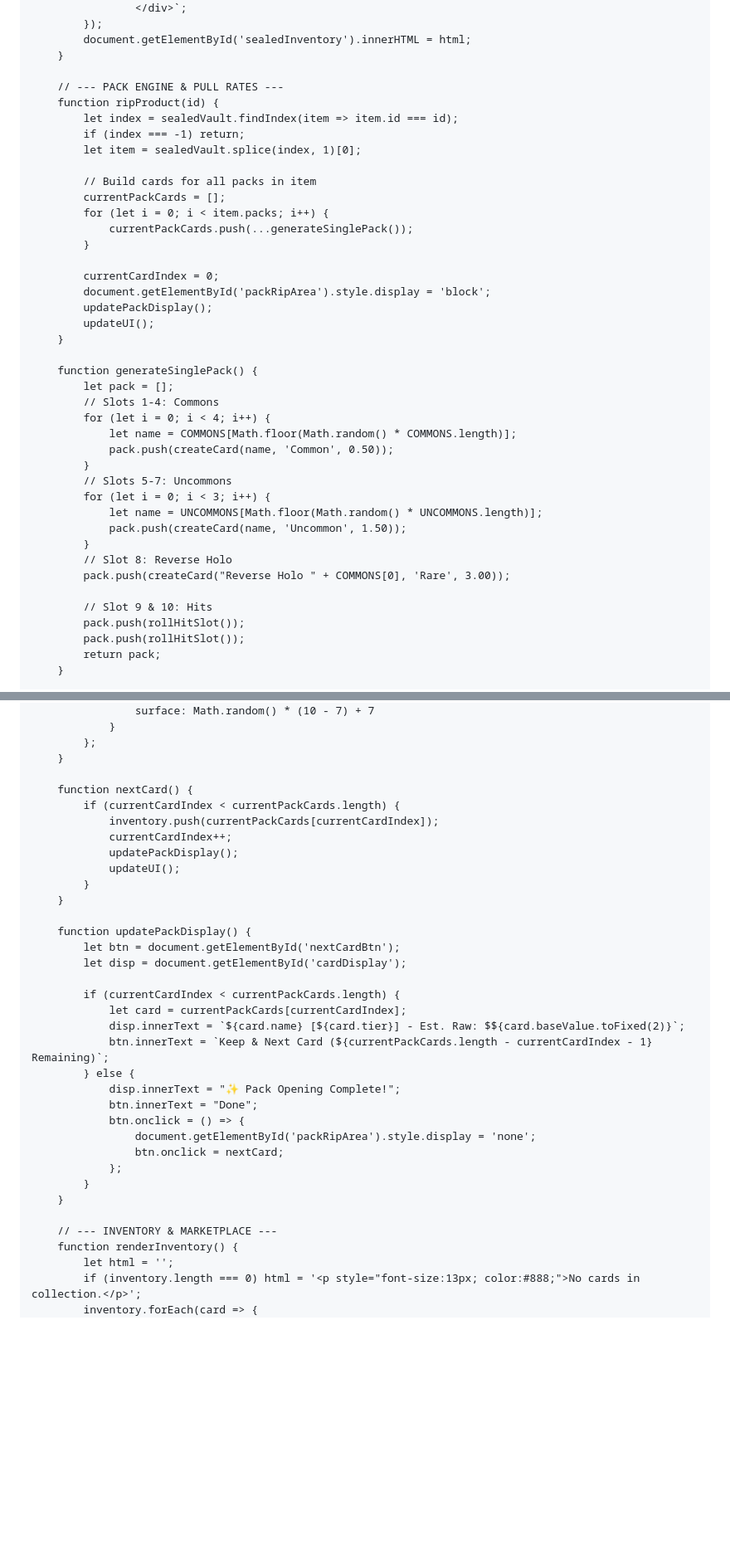
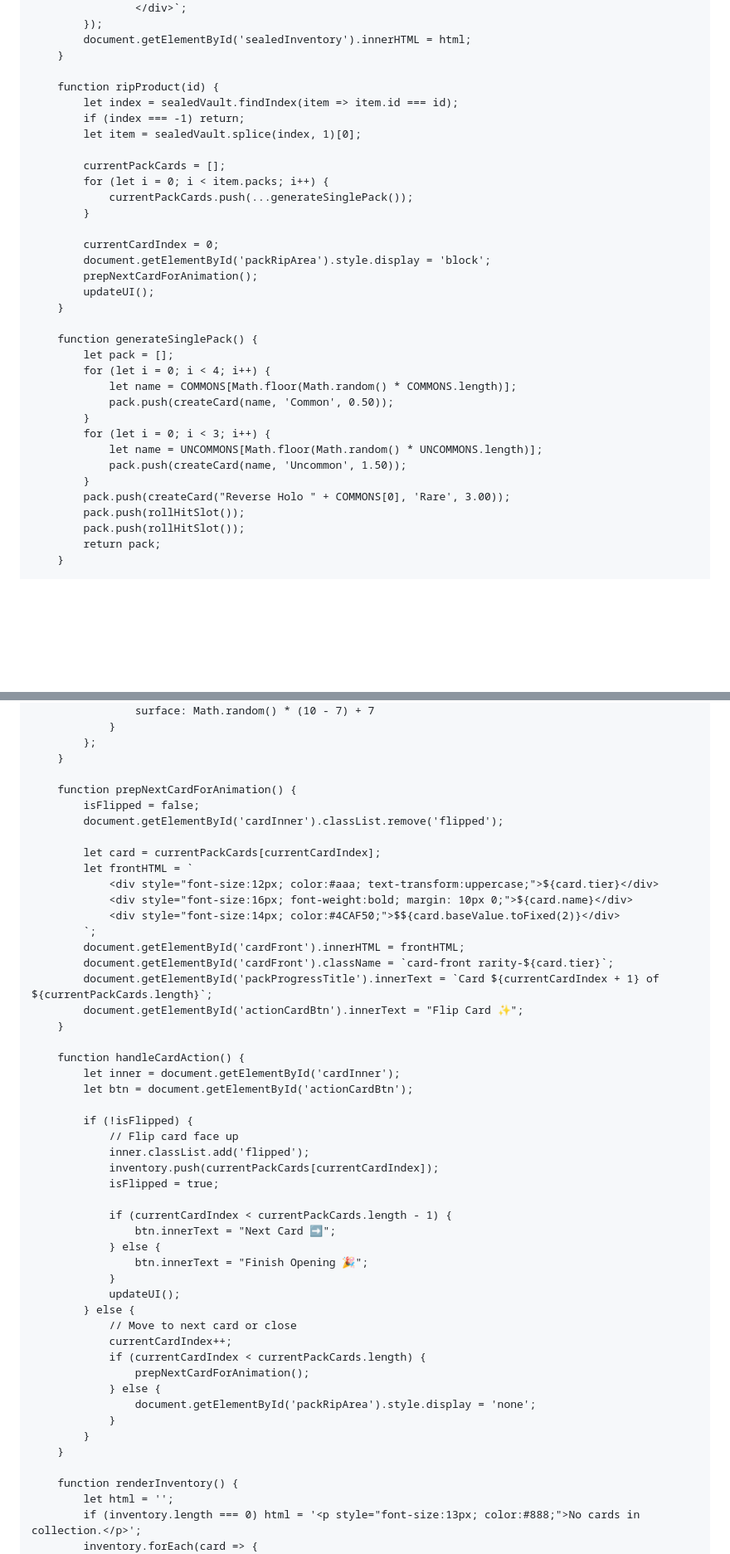
Before and after one commit to Baoism/PGCC, a Markdown page: README.md, 2 parts joined by grey strips. Shown at 83% size. Drawn GitHub-style; blank space fills up the shorter version.

```diff
--- a/README.md
+++ b/README.md
@@ -188,13 +227,11 @@
             document.getElementById('sealedInventory').innerHTML = html;
         }
 
-        // --- PACK ENGINE & PULL RATES ---
         function ripProduct(id) {
             let index = sealedVault.findIndex(item => item.id === id);
             if (index === -1) return;
             let item = sealedVault.splice(index, 1)[0];
 
-            // Build cards for all packs in item
             currentPackCards = [];
             for (let i = 0; i < item.packs; i++) {
                 currentPackCards.push(...generateSinglePack());
@@ -202,26 +239,21 @@
 
             currentCardIndex = 0;
             document.getElementById('packRipArea').style.display = 'block';
-            updatePackDisplay();
+            prepNextCardForAnimation();
             updateUI();
         }
 
         function generateSinglePack() {
             let pack = [];
-            // Slots 1-4: Commons
             for (let i = 0; i < 4; i++) {
                 let name = COMMONS[Math.floor(Math.random() * COMMONS.length)];
                 pack.push(createCard(name, 'Common', 0.50));
             }
-            // Slots 5-7: Uncommons
             for (let i = 0; i < 3; i++) {
                 let name = UNCOMMONS[Math.floor(Math.random() * UNCOMMONS.length)];
                 pack.push(createCard(name, 'Uncommon', 1.50));
             }
-            // Slot 8: Reverse Holo
             pack.push(createCard("Reverse Holo " + COMMONS[0], 'Rare', 3.00));
-
-            // Slot 9 & 10: Hits
             pack.push(rollHitSlot());
             pack.push(rollHitSlot());
             return pack;
@@ -260,34 +292,49 @@
             };
         }
 
-        function nextCard() {
-            if (currentCardIndex < currentPackCards.length) {
+        function prepNextCardForAnimation() {
+            isFlipped = false;
+            document.getElementById('cardInner').classList.remove('flipped');
+
+            let card = currentPackCards[currentCardIndex];
+            let frontHTML = `
+                <div style="font-size:12px; color:#aaa; text-transform:uppercase;">${card.tier}</div>
+                <div style="font-size:16px; font-weight:bold; margin: 10px 0;">${card.name}</div>
+                <div style="font-size:14px; color:#4CAF50;">$${card.baseValue.toFixed(2)}</div>
+            `;
+            document.getElementById('cardFront').innerHTML = frontHTML;
+            document.getElementById('cardFront').className = `card-front rarity-${card.tier}`;
+            document.getElementById('packProgressTitle').innerText = `Card ${currentCardIndex + 1} of ${currentPackCards.length}`;
+            document.getElementById('actionCardBtn').innerText = "Flip Card ✨";
+        }
+
+        function handleCardAction() {
+            let inner = document.getElementById('cardInner');
+            let btn = document.getElementById('actionCardBtn');
+
+            if (!isFlipped) {
+                // Flip card face up
+                inner.classList.add('flipped');
                 inventory.push(currentPackCards[currentCardIndex]);
+                isFlipped = true;
+
+                if (currentCardIndex < currentPackCards.length - 1) {
+                    btn.innerText = "Next Card ➡️";
+                } else {
+                    btn.innerText = "Finish Opening 🎉";
+                }
+                updateUI();
+            } else {
+                // Move to next card or close
                 currentCardIndex++;
-                updatePackDisplay();
-                updateUI();
+                if (currentCardIndex < currentPackCards.length) {
+                    prepNextCardForAnimation();
+                } else {
+                    document.getElementById('packRipArea').style.display = 'none';
+                }
             }
         }
 
-        function updatePackDisplay() {
-            let btn = document.getElementById('nextCardBtn');
-            let disp = document.getElementById('cardDisplay');
-
-            if (currentCardIndex < currentPackCards.length) {
-                let card = currentPackCards[currentCardIndex];
-                disp.innerText = `${card.name} [${card.tier}] - Est. Raw: $${card.baseValue.toFixed(2)}`;
-                btn.innerText = `Keep & Next Card (${currentPackCards.length - currentCardIndex - 1} Remaining)`;
-            } else {
-                disp.innerText = "✨ Pack Opening Complete!";
-                btn.innerText = "Done";
-                btn.onclick = () => {
-                    document.getElementById('packRipArea').style.display = 'none';
-                    btn.onclick = nextCard;
-                };
-            }
-        }
-
-        // --- INVENTORY & MARKETPLACE ---
         function renderInventory() {
             let html = '';
             if (inventory.length === 0) html = '<p style="font-size:13px; color:#888;">No cards in collection.</p>';
```
Also changed, not shown: other parts of README.md (+60 -31 lines).
